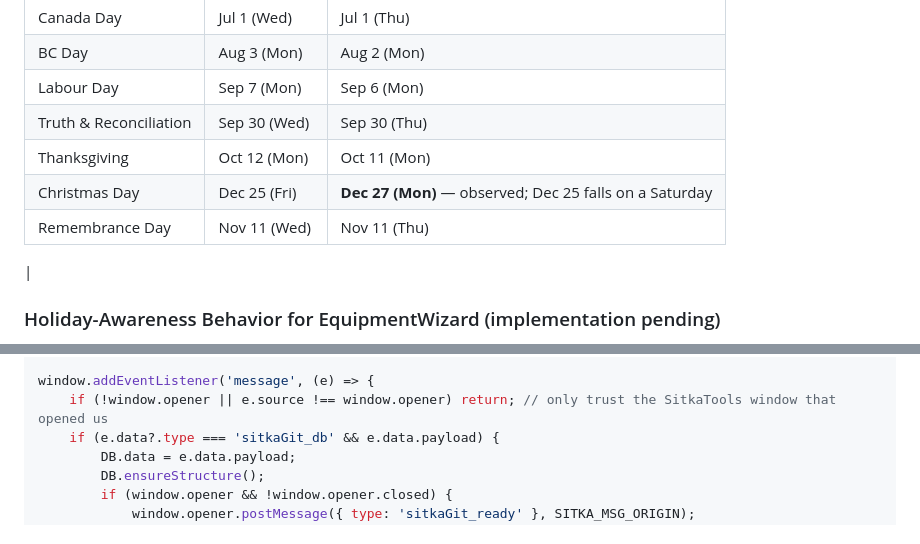
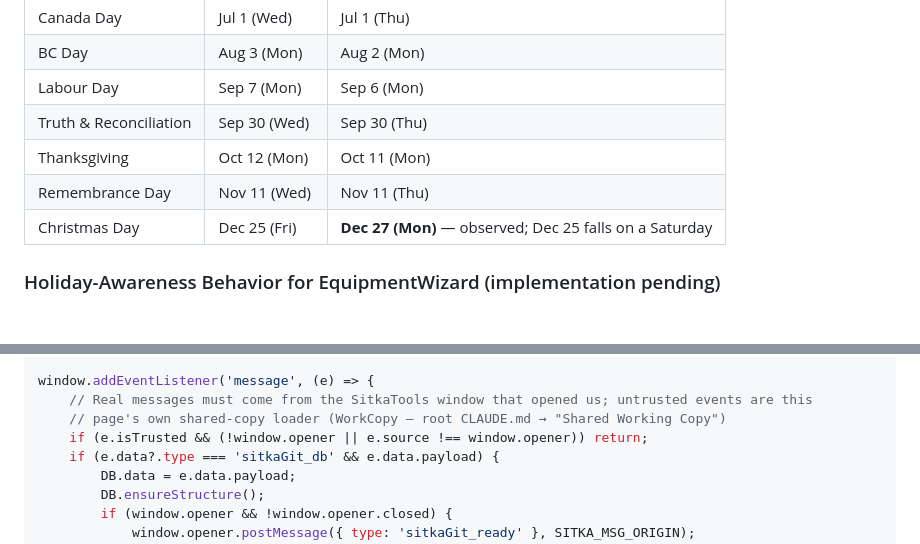
Before and after one commit to NonGreasyRelief/sitkatools, a Markdown page: EquipmentWizard/CLAUDE.md, 2 parts joined by grey strips. GitHub-like rendering; blank space fills up the shorter version.

```diff
--- a/EquipmentWizard/CLAUDE.md
+++ b/EquipmentWizard/CLAUDE.md
@@ -163,9 +163,9 @@ Any implementation must reproduce this table exactly:
 | Labour Day | Sep 7 (Mon) | Sep 6 (Mon) |
 | Truth & Reconciliation | Sep 30 (Wed) | Sep 30 (Thu) |
 | Thanksgiving | Oct 12 (Mon) | Oct 11 (Mon) |
+| Remembrance Day | Nov 11 (Wed) | Nov 11 (Thu) |
 | Christmas Day | Dec 25 (Fri) | **Dec 27 (Mon)** — observed; Dec 25 falls on a Saturday |
-Remembrance Day | Nov 11 (Wed) | Nov 11 (Thu) |
-|
+
 ### Holiday-Awareness Behavior for EquipmentWizard (implementation pending)
 
 When generating or regenerating a room's maintenance schedule, compare each occurrence date against the 11 BC civic holidays for that year (using observed dates). If any occurrence falls on a holiday, surface a notification listing the affected sub-tasks and holidays (e.g., "⚠️ 🔧 Replace Filter — Dehumidifier #1 — Flower Room A falls on Labour Day (Sep 7)"). Do not auto-reschedule occurrences — notify only. The SitkaTools calendar will render the holidays themselves as if they were events.
@@ -231,7 +231,9 @@ function notifySitkaTools() {
 }
 
 window.addEventListener('message', (e) => {
-    if (!window.opener || e.source !== window.opener) return; // only trust the SitkaTools window that opened us
+    // Real messages must come from the SitkaTools window that opened us; untrusted events are this
+    // page's own shared-copy loader (WorkCopy — root CLAUDE.md → "Shared Working Copy")
+    if (e.isTrusted && (!window.opener || e.source !== window.opener)) return;
     if (e.data?.type === 'sitkaGit_db' && e.data.payload) {
         DB.data = e.data.payload;
         DB.ensureStructure();
```
Also changed, not shown: CropLabourWizard/CLAUDE.md (+5 -3 lines), GeneralEvent/CLAUDE.md (+5 -3 lines).
